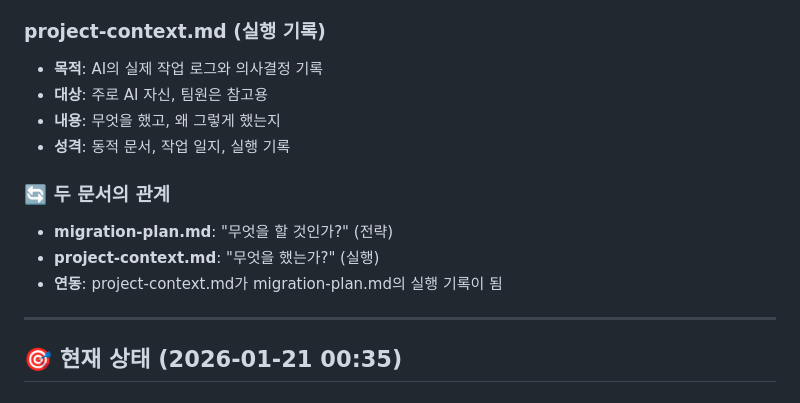
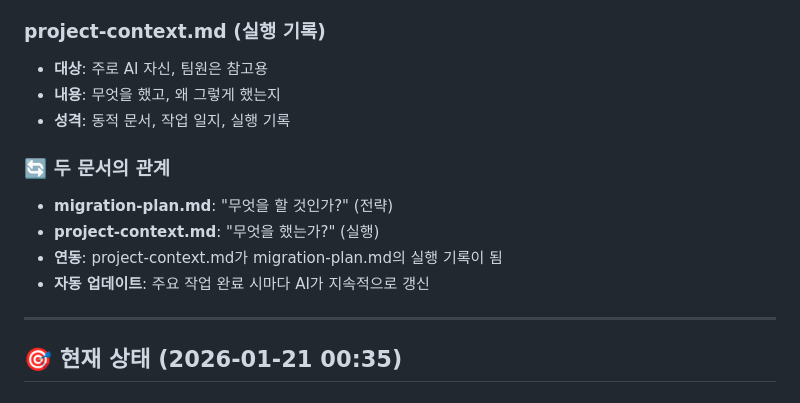
Before and after one commit to sparta-tigers/frontend-expo, a Markdown page: project-context.md, the part around the change. Drawn GitHub-style.

Commit message:
[DOCS] 자동 업데이트 규칙 명시
- 주요 작업 완료 시마다 AI가 자동으로 문서 업데이트
- 사용자가 묻지 않아도 지속적으로 갱신됨을 명시
- 두 문서의 연동 방식과 업데이트 주기 확정

```diff
--- a/project-context.md
+++ b/project-context.md
@@ -30,7 +30,6 @@
 
 ### project-context.md (실행 기록)
 
-- **목적**: AI의 실제 작업 로그와 의사결정 기록
 - **대상**: 주로 AI 자신, 팀원은 참고용
 - **내용**: 무엇을 했고, 왜 그렇게 했는지
 - **성격**: 동적 문서, 작업 일지, 실행 기록
@@ -40,6 +39,7 @@
 - **migration-plan.md**: "무엇을 할 것인가?" (전략)
 - **project-context.md**: "무엇을 했는가?" (실행)
 - **연동**: project-context.md가 migration-plan.md의 실행 기록이 됨
+- **자동 업데이트**: 주요 작업 완료 시마다 AI가 지속적으로 갱신
 
 ---
 
```
